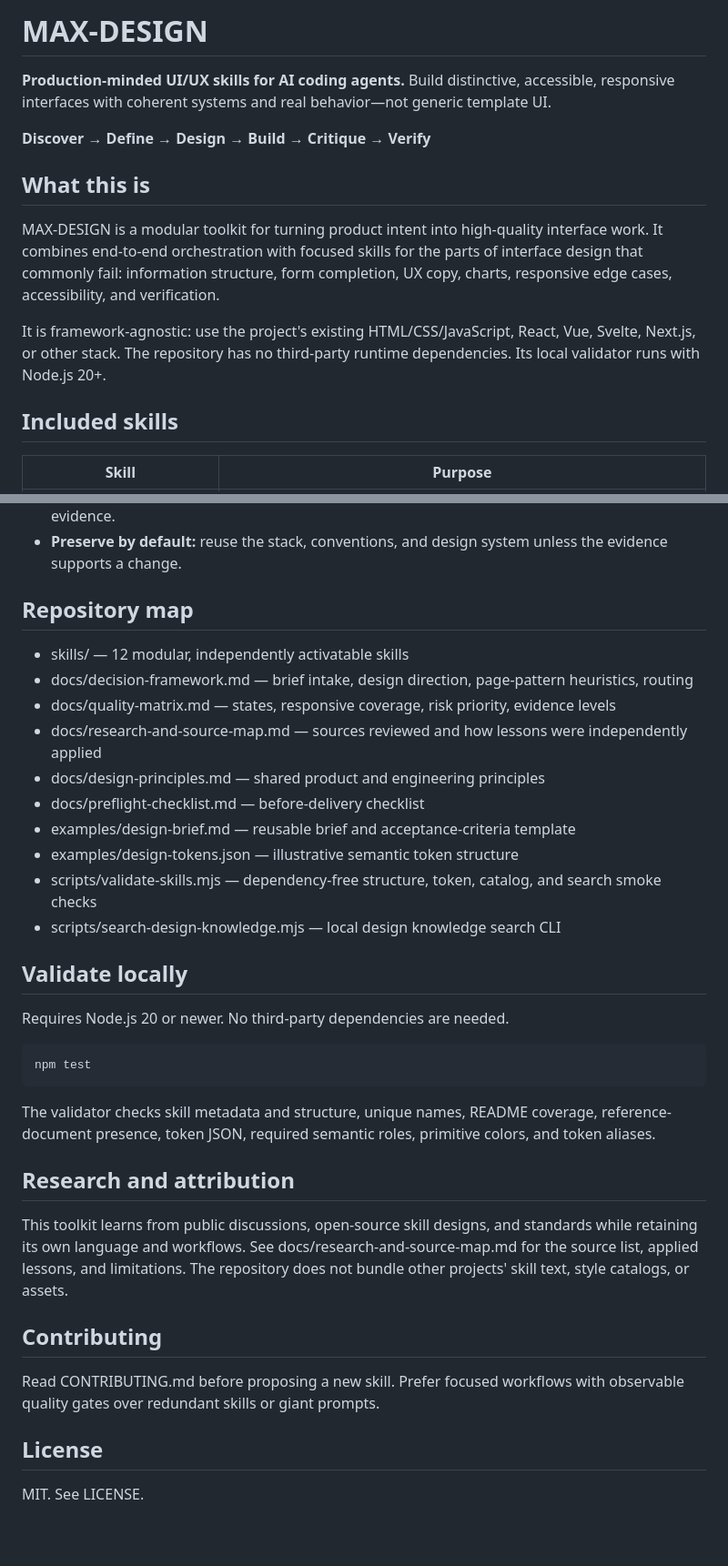
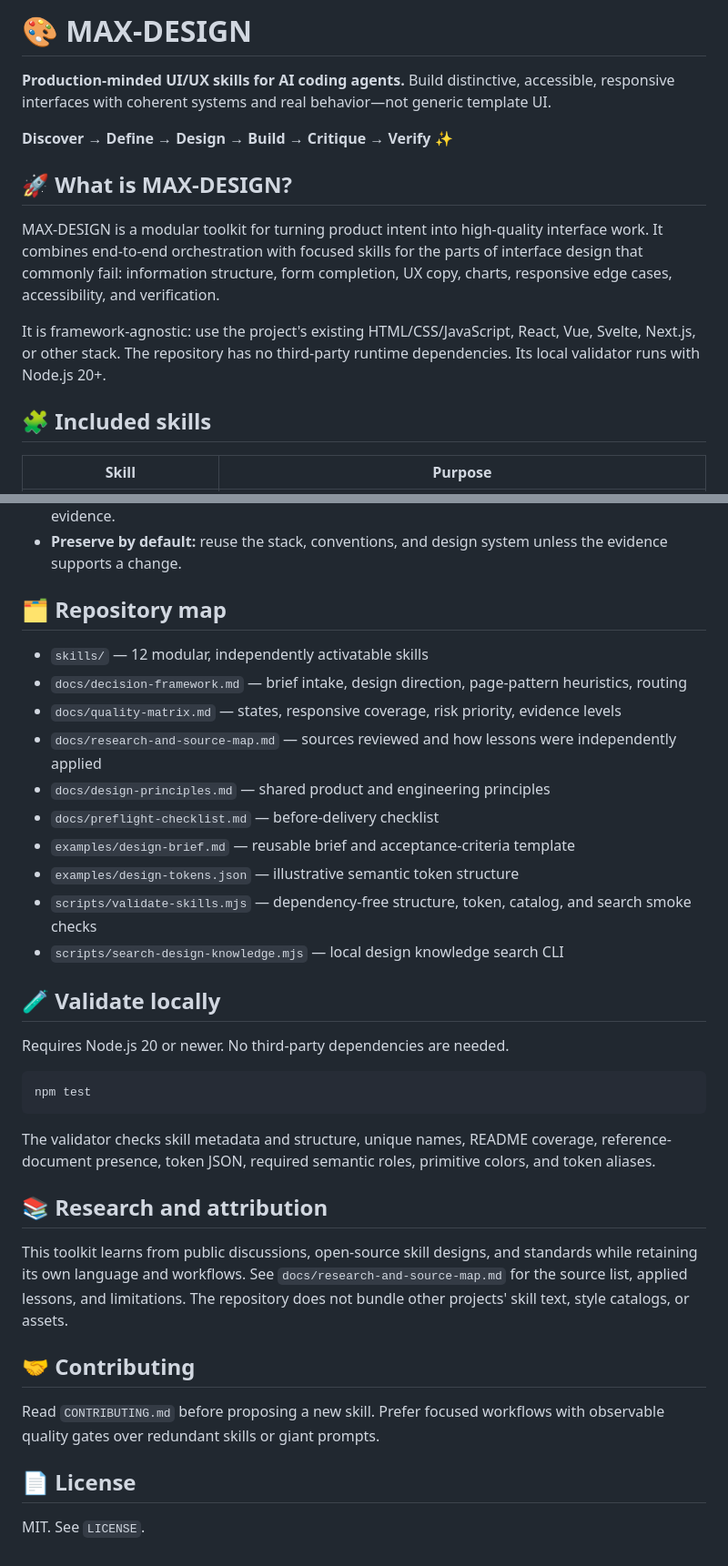
Before and after one commit to RealTask/MAX-DESIGN, a Markdown page: README.md, 2 parts joined by grey strips. Shown at 91% size. Rendered like a GitHub page; blank space fills up the shorter version.

````diff
--- a/README.md
+++ b/README.md
@@ -1,16 +1,16 @@
-# MAX-DESIGN
+# 🎨 MAX-DESIGN
 
 **Production-minded UI/UX skills for AI coding agents.** Build distinctive, accessible, responsive interfaces with coherent systems and real behavior—not generic template UI.
 
-**Discover → Define → Design → Build → Critique → Verify**
+**Discover → Define → Design → Build → Critique → Verify** ✨
 
-## What this is
+## 🚀 What is MAX-DESIGN?
 
 MAX-DESIGN is a modular toolkit for turning product intent into high-quality interface work. It combines end-to-end orchestration with focused skills for the parts of interface design that commonly fail: information structure, form completion, UX copy, charts, responsive edge cases, accessibility, and verification.
 
 It is framework-agnostic: use the project's existing HTML/CSS/JavaScript, React, Vue, Svelte, Next.js, or other stack. The repository has no third-party runtime dependencies. Its local validator runs with Node.js 20+.
 
-## Included skills
+## 🧩 Included skills
 
 | Skill | Purpose |
 | --- | --- |
@@ -90,35 +158,37 @@ Domains: all, direction, page, interaction, density. Add --json for structured o
 - **Evidence beats claims:** no tests, measurements, or conformance claims without supporting evidence.
 - **Preserve by default:** reuse the stack, conventions, and design system unless the evidence supports a change.
 
-## Repository map
+## 🗂️ Repository map
 
-- skills/ — 12 modular, independently activatable skills
-- docs/decision-framework.md — brief intake, design direction, page-pattern heuristics, routing
-- docs/quality-matrix.md — states, responsive coverage, risk priority, evidence levels
-- docs/research-and-source-map.md — sources reviewed and how lessons were independently applied
-- docs/design-principles.md — shared product and engineering principles
-- docs/preflight-checklist.md — before-delivery checklist
-- examples/design-brief.md — reusable brief and acceptance-criteria template
-- examples/design-tokens.json — illustrative semantic token structure
-- scripts/validate-skills.mjs — dependency-free structure, token, catalog, and search smoke checks
-- scripts/search-design-knowledge.mjs — local design knowledge search CLI
+- `skills/` — 12 modular, independently activatable skills
+- `docs/decision-framework.md` — brief intake, design direction, page-pattern heuristics, routing
+- `docs/quality-matrix.md` — states, responsive coverage, risk priority, evidence levels
+- `docs/research-and-source-map.md` — sources reviewed and how lessons were independently applied
+- `docs/design-principles.md` — shared product and engineering principles
+- `docs/preflight-checklist.md` — before-delivery checklist
+- `examples/design-brief.md` — reusable brief and acceptance-criteria template
+- `examples/design-tokens.json` — illustrative semantic token structure
+- `scripts/validate-skills.mjs` — dependency-free structure, token, catalog, and search smoke checks
+- `scripts/search-design-knowledge.mjs` — local design knowledge search CLI
 
-## Validate locally
+## 🧪 Validate locally
 
 Requires Node.js 20 or newer. No third-party dependencies are needed.
 
-    npm test
+```bash
+npm test
+```
 
 The validator checks skill metadata and structure, unique names, README coverage, reference-document presence, token JSON, required semantic roles, primitive colors, and token aliases.
 
-## Research and attribution
+## 📚 Research and attribution
 
-This toolkit learns from public discussions, open-source skill designs, and standards while retaining its own language and workflows. See docs/research-and-source-map.md for the source list, applied lessons, and limitations. The repository does not bundle other projects' skill text, style catalogs, or assets.
+This toolkit learns from public discussions, open-source skill designs, and standards while retaining its own language and workflows. See `docs/research-and-source-map.md` for the source list, applied lessons, and limitations. The repository does not bundle other projects' skill text, style catalogs, or assets.
 
-## Contributing
+## 🤝 Contributing
 
-Read CONTRIBUTING.md before proposing a new skill. Prefer focused workflows with observable quality gates over redundant skills or giant prompts.
+Read `CONTRIBUTING.md` before proposing a new skill. Prefer focused workflows with observable quality gates over redundant skills or giant prompts.
 
-## License
+## 📄 License
 
-MIT. See LICENSE.
+MIT. See `LICENSE`.
````
Also changed, not shown: other parts of README.md (+89 -21 lines).
